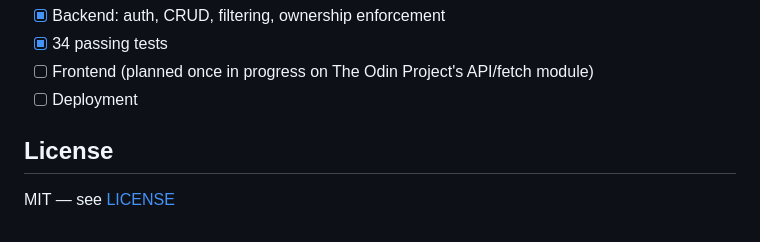
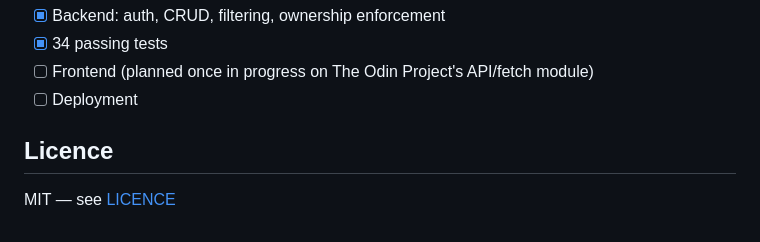
Before and after one commit to amandaismaili/StudApp---Python, a Markdown page: README.md, the part around the change. Rendered like a GitHub page.

```diff
--- a/README.md
+++ b/README.md
@@ -97,6 +97,6 @@ Full interactive docs at `/docs` once running.
 - [ ] Frontend (planned once in progress on The Odin Project's API/fetch module)
 - [ ] Deployment
 
-## License
+## Licence
 
-MIT — see [LICENSE](LICENSE)
+MIT — see [LICENCE](LICENCE)
```
